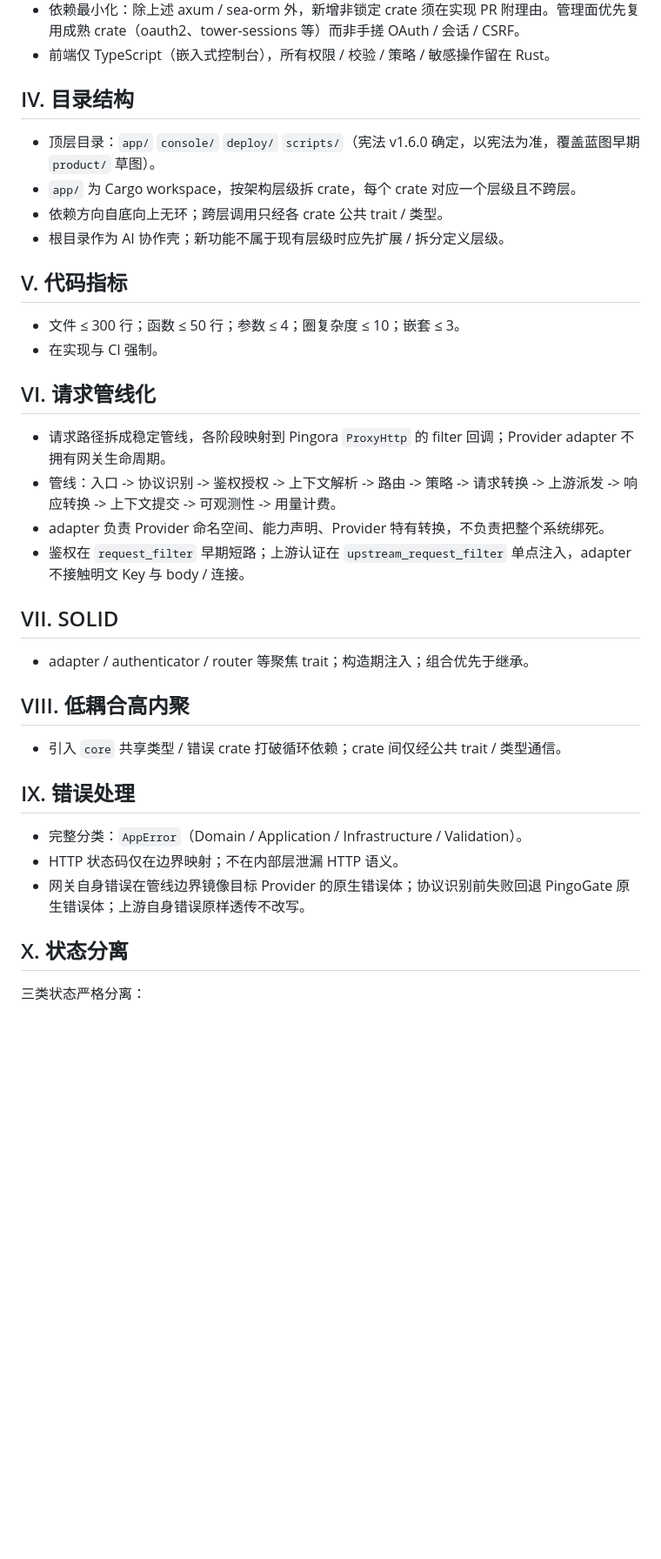
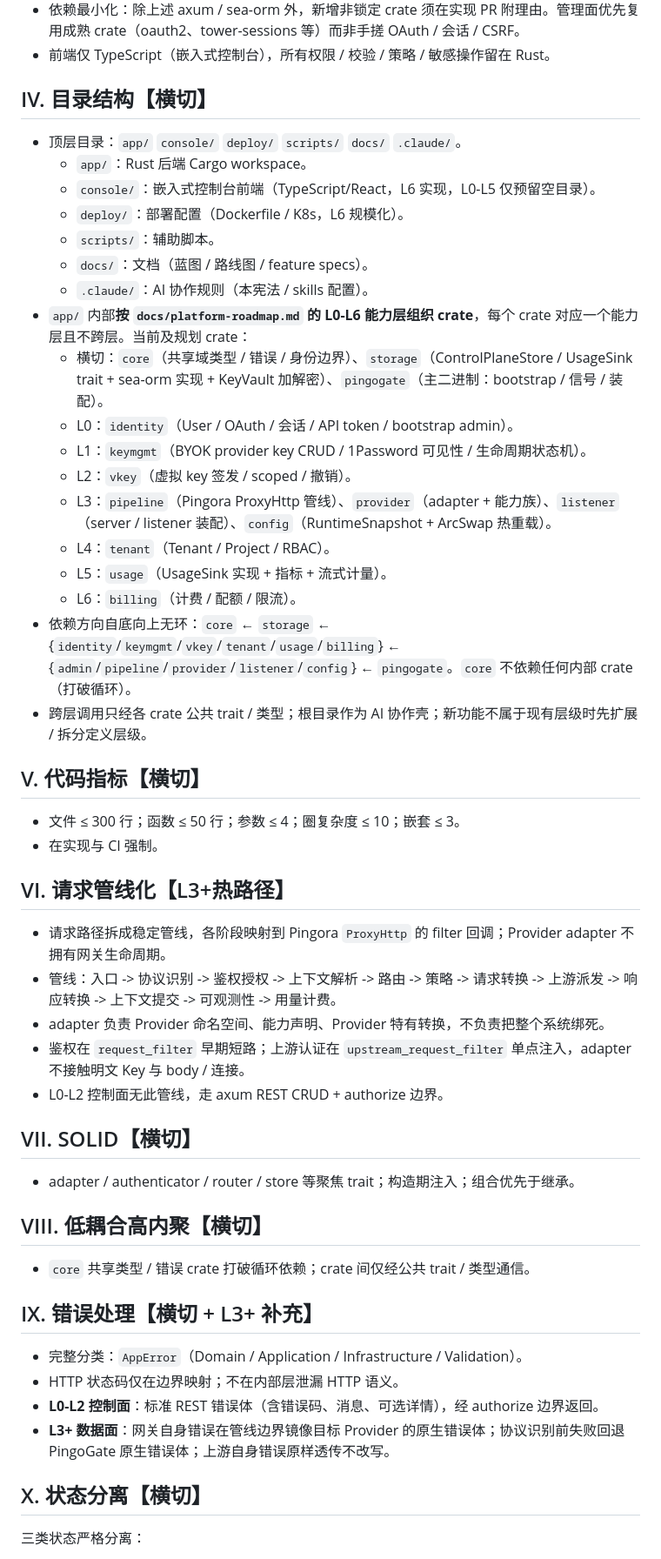
Before and after one commit to whw23/PingoGate, a Markdown page: .claude/rules/constitution.md, the part around one of its changes. Shown at 87% size. Rendered like a GitHub page; blank space fills up the shorter version.

```diff
--- a/.claude/rules/constitution.md
+++ b/.claude/rules/constitution.md
@@ -22,33 +31,49 @@
 - 依赖最小化：除上述 axum / sea-orm 外，新增非锁定 crate 须在实现 PR 附理由。管理面优先复用成熟 crate（oauth2、tower-sessions 等）而非手搓 OAuth / 会话 / CSRF。
 - 前端仅 TypeScript（嵌入式控制台），所有权限 / 校验 / 策略 / 敏感操作留在 Rust。
 
-## IV. 目录结构
-- 顶层目录：`app/` `console/` `deploy/` `scripts/`（宪法 v1.6.0 确定，以宪法为准，覆盖蓝图早期 `product/` 草图）。
-- `app/` 为 Cargo workspace，按架构层级拆 crate，每个 crate 对应一个层级且不跨层。
-- 依赖方向自底向上无环；跨层调用只经各 crate 公共 trait / 类型。
-- 根目录作为 AI 协作壳；新功能不属于现有层级时应先扩展 / 拆分定义层级。
+## IV. 目录结构【横切】
+- 顶层目录：`app/` `console/` `deploy/` `scripts/` `docs/` `.claude/`。
+  - `app/`：Rust 后端 Cargo workspace。
+  - `console/`：嵌入式控制台前端（TypeScript/React，L6 实现，L0-L5 仅预留空目录）。
+  - `deploy/`：部署配置（Dockerfile / K8s，L6 规模化）。
+  - `scripts/`：辅助脚本。
+  - `docs/`：文档（蓝图 / 路线图 / feature specs）。
+  - `.claude/`：AI 协作规则（本宪法 / skills 配置）。
+- `app/` 内部**按 `docs/platform-roadmap.md` 的 L0-L6 能力层组织 crate**，每个 crate 对应一个能力层且不跨层。当前及规划 crate：
+  - 横切：`core`（共享域类型 / 错误 / 身份边界）、`storage`（ControlPlaneStore / UsageSink trait + sea-orm 实现 + KeyVault 加解密）、`pingogate`（主二进制：bootstrap / 信号 / 装配）。
+  - L0：`identity`（User / OAuth / 会话 / API token / bootstrap admin）。
+  - L1：`keymgmt`（BYOK provider key CRUD / 1Password 可见性 / 生命周期状态机）。
+  - L2：`vkey`（虚拟 key 签发 / scoped / 撤销）。
+  - L3：`pipeline`（Pingora ProxyHttp 管线）、`provider`（adapter + 能力族）、`listener`（server / listener 装配）、`config`（RuntimeSnapshot + ArcSwap 热重载）。
+  - L4：`tenant`（Tenant / Project / RBAC）。
+  - L5：`usage`（UsageSink 实现 + 指标 + 流式计量）。
+  - L6：`billing`（计费 / 配额 / 限流）。
+- 依赖方向自底向上无环：`core` ← `storage` ← {`identity`/`keymgmt`/`vkey`/`tenant`/`usage`/`billing`} ← {`admin`/`pipeline`/`provider`/`listener`/`config`} ← `pingogate`。`core` 不依赖任何内部 crate（打破循环）。
+- 跨层调用只经各 crate 公共 trait / 类型；根目录作为 AI 协作壳；新功能不属于现有层级时先扩展 / 拆分定义层级。
 
-## V. 代码指标
+## V. 代码指标【横切】
 - 文件 ≤ 300 行；函数 ≤ 50 行；参数 ≤ 4；圈复杂度 ≤ 10；嵌套 ≤ 3。
 - 在实现与 CI 强制。
 
-## VI. 请求管线化
+## VI. 请求管线化【L3+热路径】
 - 请求路径拆成稳定管线，各阶段映射到 Pingora `ProxyHttp` 的 filter 回调；Provider adapter 不拥有网关生命周期。
 - 管线：入口 -> 协议识别 -> 鉴权授权 -> 上下文解析 -> 路由 -> 策略 -> 请求转换 -> 上游派发 -> 响应转换 -> 上下文提交 -> 可观测性 -> 用量计费。
 - adapter 负责 Provider 命名空间、能力声明、Provider 特有转换，不负责把整个系统绑死。
 - 鉴权在 `request_filter` 早期短路；上游认证在 `upstream_request_filter` 单点注入，adapter 不接触明文 Key 与 body / 连接。
+- L0-L2 控制面无此管线，走 axum REST CRUD + authorize 边界。
 
-## VII. SOLID
-- adapter / authenticator / router 等聚焦 trait；构造期注入；组合优先于继承。
+## VII. SOLID【横切】
+- adapter / authenticator / router / store 等聚焦 trait；构造期注入；组合优先于继承。
 
-## VIII. 低耦合高内聚
-- 引入 `core` 共享类型 / 错误 crate 打破循环依赖；crate 间仅经公共 trait / 类型通信。
+## VIII. 低耦合高内聚【横切】
+- `core` 共享类型 / 错误 crate 打破循环依赖；crate 间仅经公共 trait / 类型通信。
 
-## IX. 错误处理
+## IX. 错误处理【横切 + L3+ 补充】
 - 完整分类：`AppError`（Domain / Application / Infrastructure / Validation）。
 - HTTP 状态码仅在边界映射；不在内部层泄漏 HTTP 语义。
-- 网关自身错误在管线边界镜像目标 Provider 的原生错误体；协议识别前失败回退 PingoGate 原生错误体；上游自身错误原样透传不改写。
+- **L0-L2 控制面**：标准 REST 错误体（含错误码、消息、可选详情），经 authorize 边界返回。
+- **L3+ 数据面**：网关自身错误在管线边界镜像目标 Provider 的原生错误体；协议识别前失败回退 PingoGate 原生错误体；上游自身错误原样透传不改写。
 
-## X. 状态分离
+## X. 状态分离【横切】
 三类状态严格分离：
 - **Capability Repository**（系统能做什么）：provider 能力声明、模型元数据、转换 / 策略模板、未来签名能力包。**不保存**用户密钥、租户策略、用量、计费、会话状态。
```
Also changed, not shown: other parts of .claude/rules/constitution.md (+46 -31 lines).
